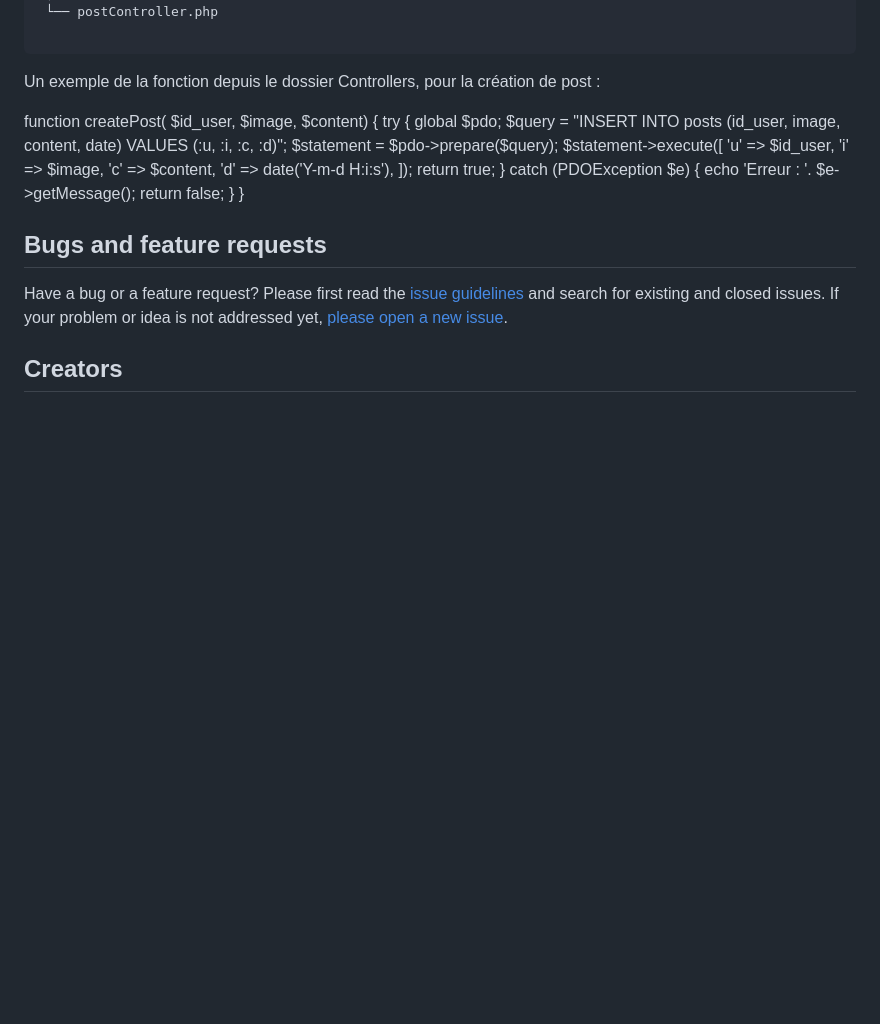
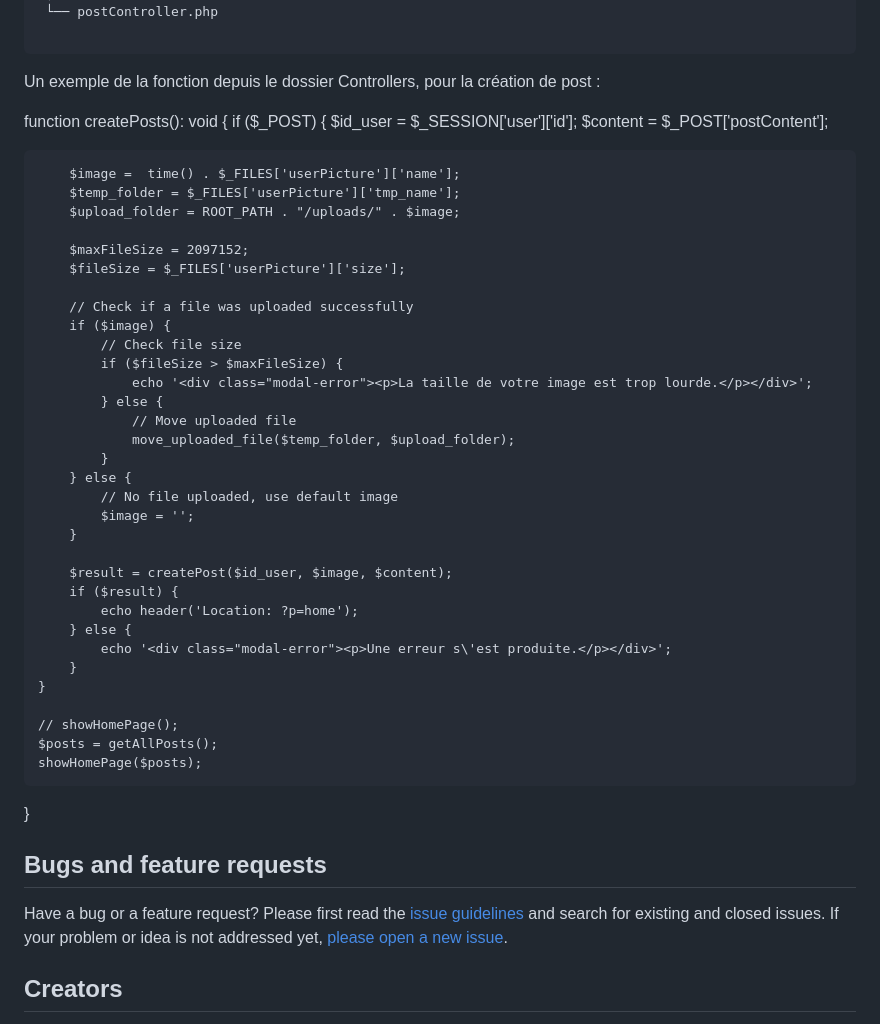
Before and after one commit to framelelo/stormeye, a Markdown page: README.md, the part around the change. Drawn GitHub-style; blank space fills up the shorter version.

```diff
--- a/README.md
+++ b/README.md
@@ -95,23 +95,44 @@ controllers/
 
 Un exemple de la fonction depuis le dossier Controllers, pour la création de post :
 
+function createPosts(): void
+{
+    if ($_POST) {
+        $id_user = $_SESSION['user']['id'];
+        $content = $_POST['postContent'];
 
-function createPost( $id_user, $image, $content) {
-    try {
-        global $pdo;
-        $query = "INSERT INTO posts (id_user, image, content, date) VALUES (:u, :i, :c, :d)";
-        $statement = $pdo->prepare($query);
-        $statement->execute([
-            'u' => $id_user,
-            'i' => $image,
-            'c' => $content,
-            'd' => date('Y-m-d H:i:s'),
-        ]);
-        return true;
-    } catch (PDOException $e) {
-        echo 'Erreur : '. $e->getMessage();
-        return false;
+        $image =  time() . $_FILES['userPicture']['name'];
+        $temp_folder = $_FILES['userPicture']['tmp_name'];
+        $upload_folder = ROOT_PATH . "/uploads/" . $image;
+
+        $maxFileSize = 2097152;
+        $fileSize = $_FILES['userPicture']['size'];
+
+        // Check if a file was uploaded successfully
+        if ($image) {
+            // Check file size
+            if ($fileSize > $maxFileSize) {
+                echo '<div class="modal-error"><p>La taille de votre image est trop lourde.</p></div>';
+            } else {
+                // Move uploaded file
+                move_uploaded_file($temp_folder, $upload_folder);
+            }
+        } else {
+            // No file uploaded, use default image
+            $image = '';
+        }
+
+        $result = createPost($id_user, $image, $content);
+        if ($result) {
+            echo header('Location: ?p=home');
+        } else {
+            echo '<div class="modal-error"><p>Une erreur s\'est produite.</p></div>';
+        }
     }
+
+    // showHomePage();
+    $posts = getAllPosts();
+    showHomePage($posts);
 }
 
 ## Bugs and feature requests
```
